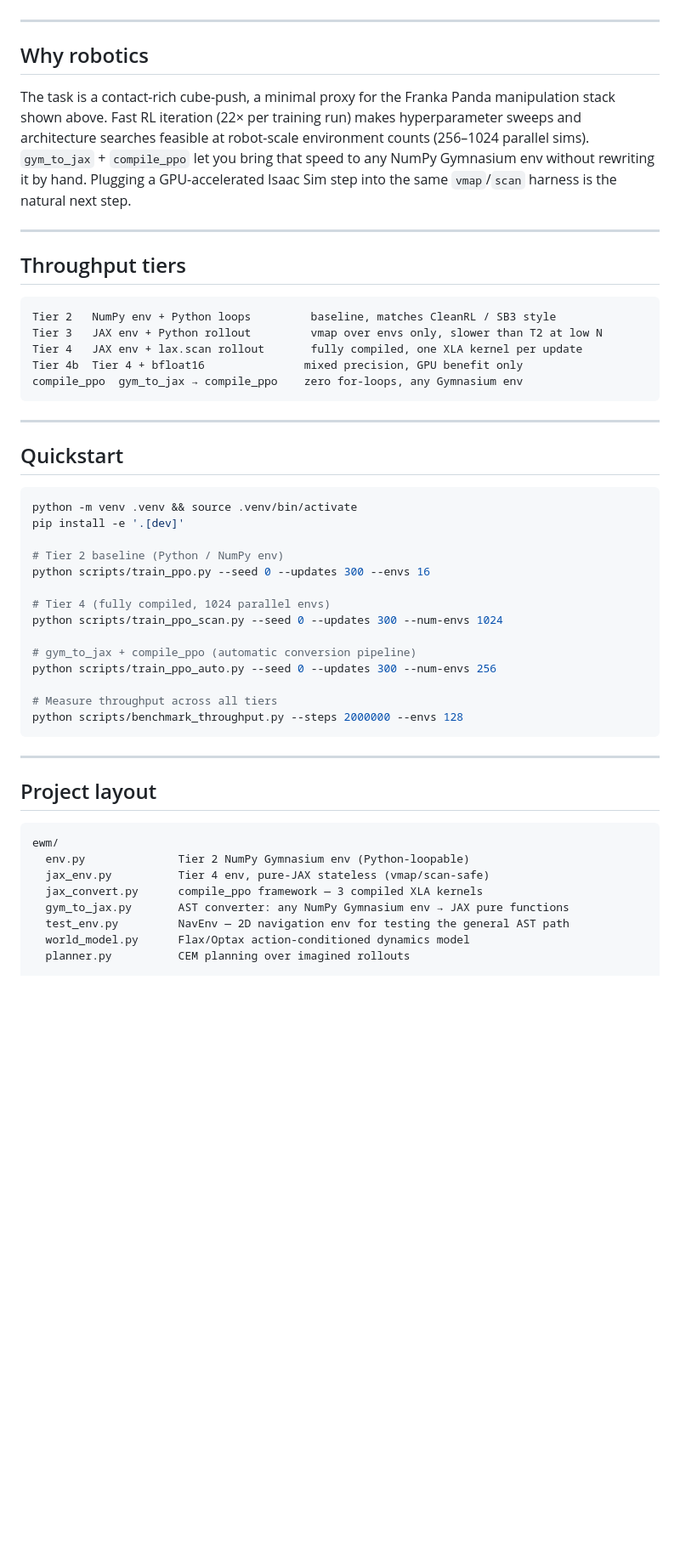
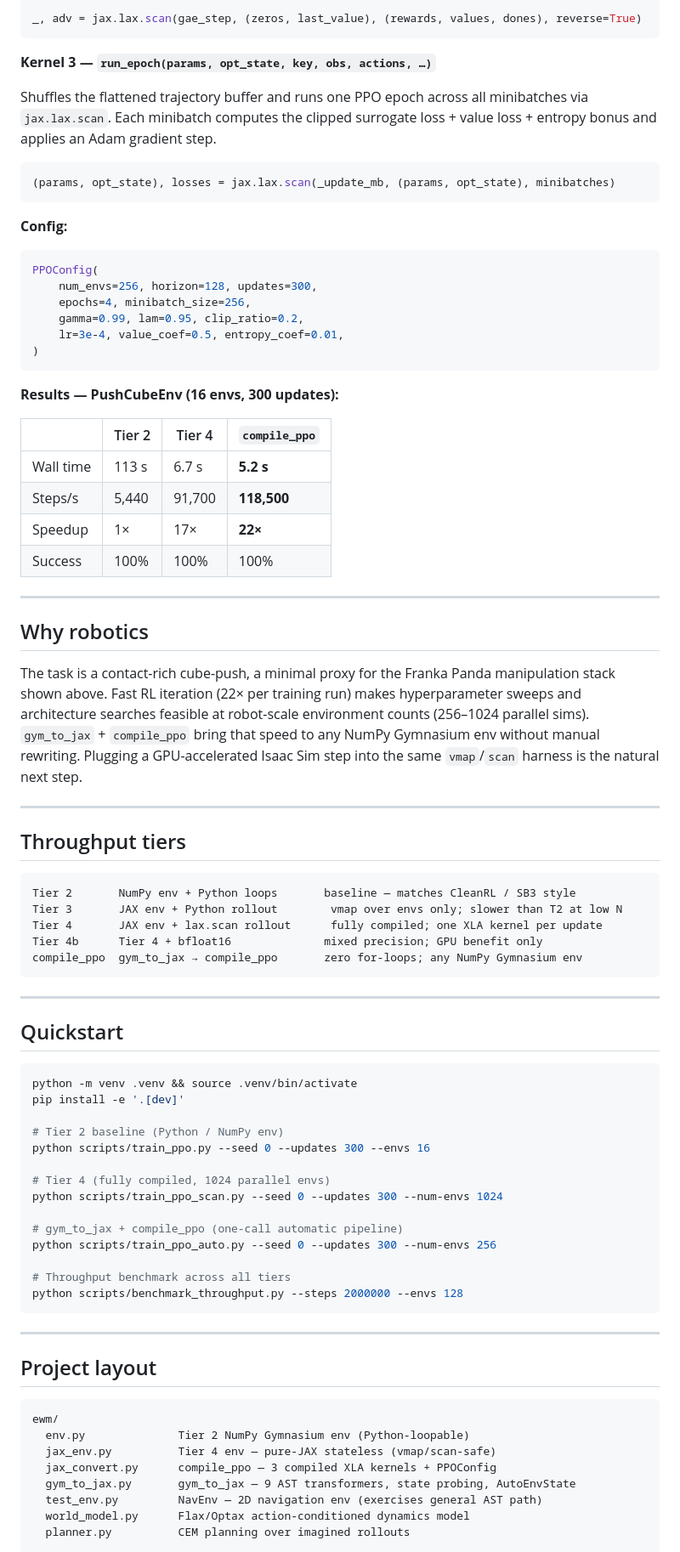
Before and after one commit to visheshnarayan/embodied-world-model, a Markdown page: README.md, the part around one of its changes. Shown at 85% size. GitHub-like rendering; blank space fills up the shorter version.

````diff
--- a/README.md
+++ b/README.md
@@ -145,20 +167,51 @@ trainer.train(num_updates=300, num_envs=16)
+```python
+_, adv = jax.lax.scan(gae_step, (zeros, last_value), (rewards, values, dones), reverse=True)
+```
+
+**Kernel 3 — `run_epoch(params, opt_state, key, obs, actions, …)`**
+
+Shuffles the flattened trajectory buffer and runs one PPO epoch across all minibatches via `jax.lax.scan`. Each minibatch computes the clipped surrogate loss + value loss + entropy bonus and applies an Adam gradient step.
+
+```python
+(params, opt_state), losses = jax.lax.scan(_update_mb, (params, opt_state), minibatches)
+```
+
+**Config:**
+
+```python
+PPOConfig(
+    num_envs=256, horizon=128, updates=300,
+    epochs=4, minibatch_size=256,
+    gamma=0.99, lam=0.95, clip_ratio=0.2,
+    lr=3e-4, value_coef=0.5, entropy_coef=0.01,
+)
+```
+
+**Results — PushCubeEnv (16 envs, 300 updates):**
+
+| | Tier 2 | Tier 4 | `compile_ppo` |
+|---|---|---|---|
+| Wall time | 113 s | 6.7 s | **5.2 s** |
+| Steps/s | 5,440 | 91,700 | **118,500** |
+| Speedup | 1× | 17× | **22×** |
+| Success | 100% | 100% | 100% |
 
 ---
 
 ## Why robotics
 
-The task is a contact-rich cube-push, a minimal proxy for the Franka Panda manipulation stack shown above. Fast RL iteration (22× per training run) makes hyperparameter sweeps and architecture searches feasible at robot-scale environment counts (256–1024 parallel sims). `gym_to_jax` + `compile_ppo` let you bring that speed to any NumPy Gymnasium env without rewriting it by hand. Plugging a GPU-accelerated Isaac Sim step into the same `vmap`/`scan` harness is the natural next step.
+The task is a contact-rich cube-push, a minimal proxy for the Franka Panda manipulation stack shown above. Fast RL iteration (22× per training run) makes hyperparameter sweeps and architecture searches feasible at robot-scale environment counts (256–1024 parallel sims). `gym_to_jax` + `compile_ppo` bring that speed to any NumPy Gymnasium env without manual rewriting. Plugging a GPU-accelerated Isaac Sim step into the same `vmap`/`scan` harness is the natural next step.
 
 ---
 
 ## Throughput tiers
 
 ```
-Tier 2   NumPy env + Python loops         baseline, matches CleanRL / SB3 style
-Tier 3   JAX env + Python rollout         vmap over envs only, slower than T2 at low N
-Tier 4   JAX env + lax.scan rollout       fully compiled, one XLA kernel per update
-Tier 4b  Tier 4 + bfloat16               mixed precision, GPU benefit only
-compile_ppo  gym_to_jax → compile_ppo    zero for-loops, any Gymnasium env
+Tier 2       NumPy env + Python loops       baseline — matches CleanRL / SB3 style
+Tier 3       JAX env + Python rollout        vmap over envs only; slower than T2 at low N
+Tier 4       JAX env + lax.scan rollout      fully compiled; one XLA kernel per update
+Tier 4b      Tier 4 + bfloat16              mixed precision; GPU benefit only
+compile_ppo  gym_to_jax → compile_ppo       zero for-loops; any NumPy Gymnasium env
 ```
 
 ---
@@ -175,10 +228,10 @@ python scripts/train_ppo.py --seed 0 --updates 300 --envs 16
 # Tier 4 (fully compiled, 1024 parallel envs)
 python scripts/train_ppo_scan.py --seed 0 --updates 300 --num-envs 1024
 
-# gym_to_jax + compile_ppo (automatic conversion pipeline)
+# gym_to_jax + compile_ppo (one-call automatic pipeline)
 python scripts/train_ppo_auto.py --seed 0 --updates 300 --num-envs 256
 
-# Measure throughput across all tiers
+# Throughput benchmark across all tiers
 python scripts/benchmark_throughput.py --steps 2000000 --envs 128
 ```
 
@@ -189,10 +242,10 @@ python scripts/benchmark_throughput.py --steps 2000000 --envs 128
 ```
 ewm/
   env.py              Tier 2 NumPy Gymnasium env (Python-loopable)
-  jax_env.py          Tier 4 env, pure-JAX stateless (vmap/scan-safe)
-  jax_convert.py      compile_ppo framework — 3 compiled XLA kernels
-  gym_to_jax.py       AST converter: any NumPy Gymnasium env → JAX pure functions
-  test_env.py         NavEnv — 2D navigation env for testing the general AST path
+  jax_env.py          Tier 4 env — pure-JAX stateless (vmap/scan-safe)
+  jax_convert.py      compile_ppo — 3 compiled XLA kernels + PPOConfig
+  gym_to_jax.py       gym_to_jax — 9 AST transformers, state probing, AutoEnvState
+  test_env.py         NavEnv — 2D navigation env (exercises general AST path)
   world_model.py      Flax/Optax action-conditioned dynamics model
   planner.py          CEM planning over imagined rollouts
 
````
Also changed, not shown: other parts of README.md (+71 -49 lines).
